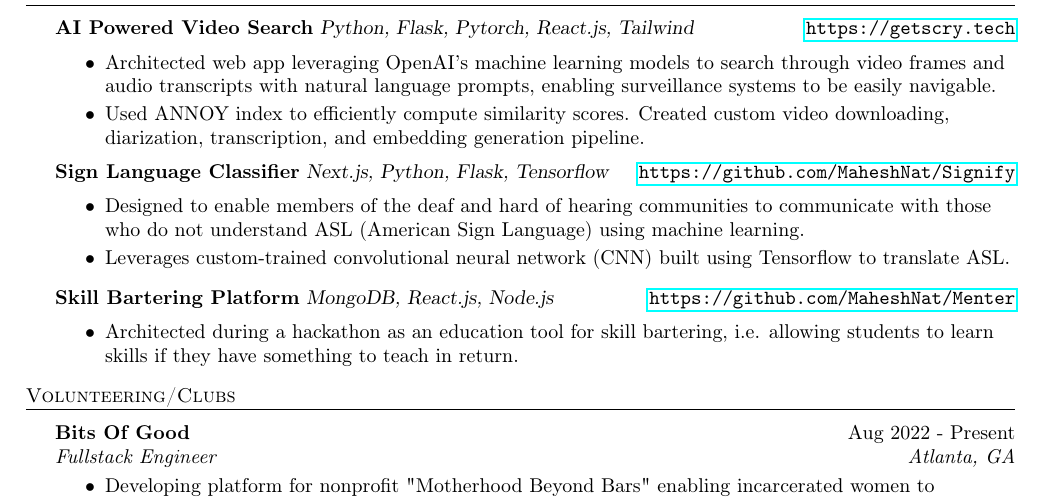
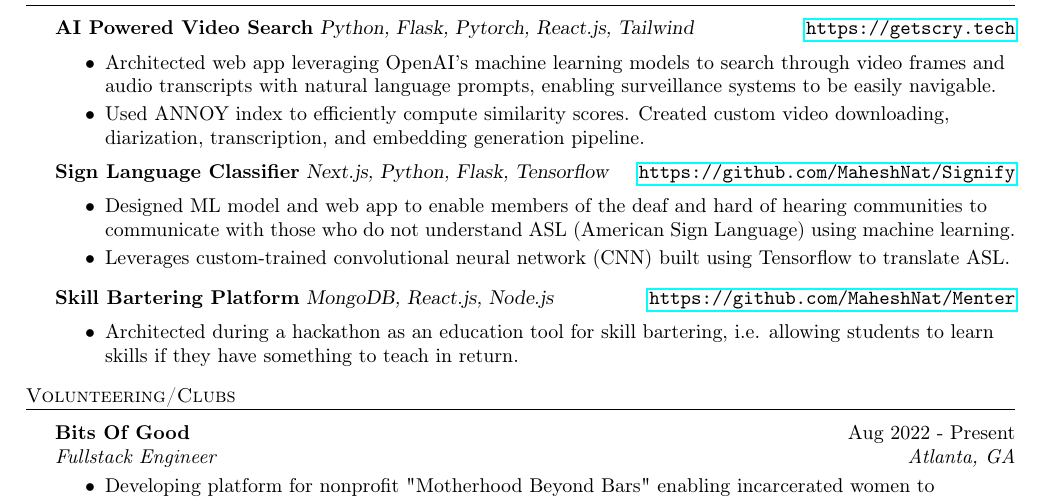
Before and after one commit to johnnysmithy123467/dummy-resume, a LaTeX CV (resume.tex): part of the page, cut so that both start at the same text. Compiled offline with pdfLaTeX.

Commit message:
automated update (resume.tex): modified signify description

```diff
--- a/resume.tex
+++ b/resume.tex
@@ -117,7 +117,7 @@ BS Computer Science \textit{GPA: 4.0} \hfill \textit{Atlanta, GA} \\
 \end{itemize}
 {\textbf{Sign Language Classifier}} {\sl Next.js, Python, Flask, Tensorflow} \hfill \url{https://github.com/MaheshNat/Signify}\\
 \begin{itemize} \itemsep -1pt
-	\item Designed to enable members of the deaf and hard of hearing communities to communicate with those who do not understand ASL (American Sign Language) using machine learning.
+	\item Designed ML model and web app to enable members of the deaf and hard of hearing communities to communicate with those who do not understand ASL (American Sign Language) using machine learning.
 	\item Leverages custom-trained convolutional neural network (CNN) built using Tensorflow to translate ASL.
 \end{itemize}
 \vspace*{1mm}
```
